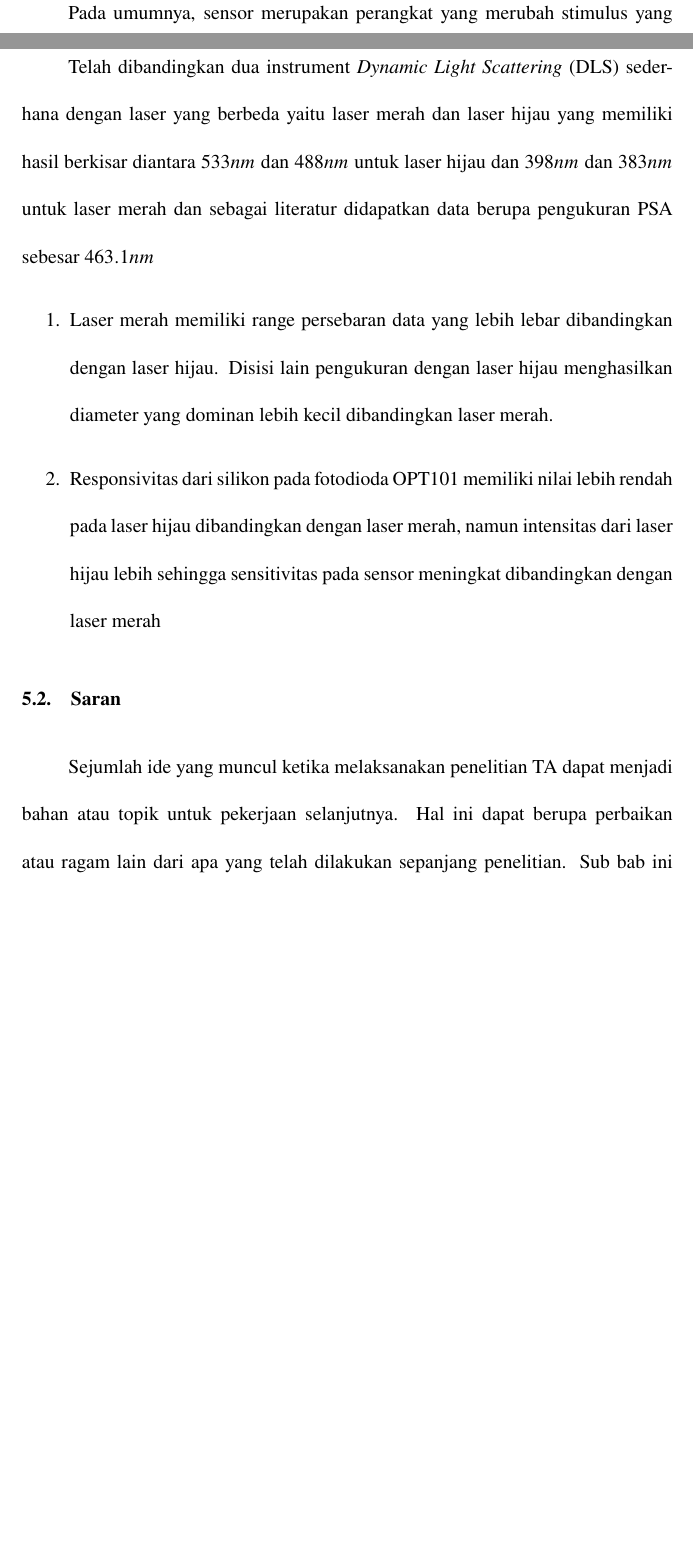
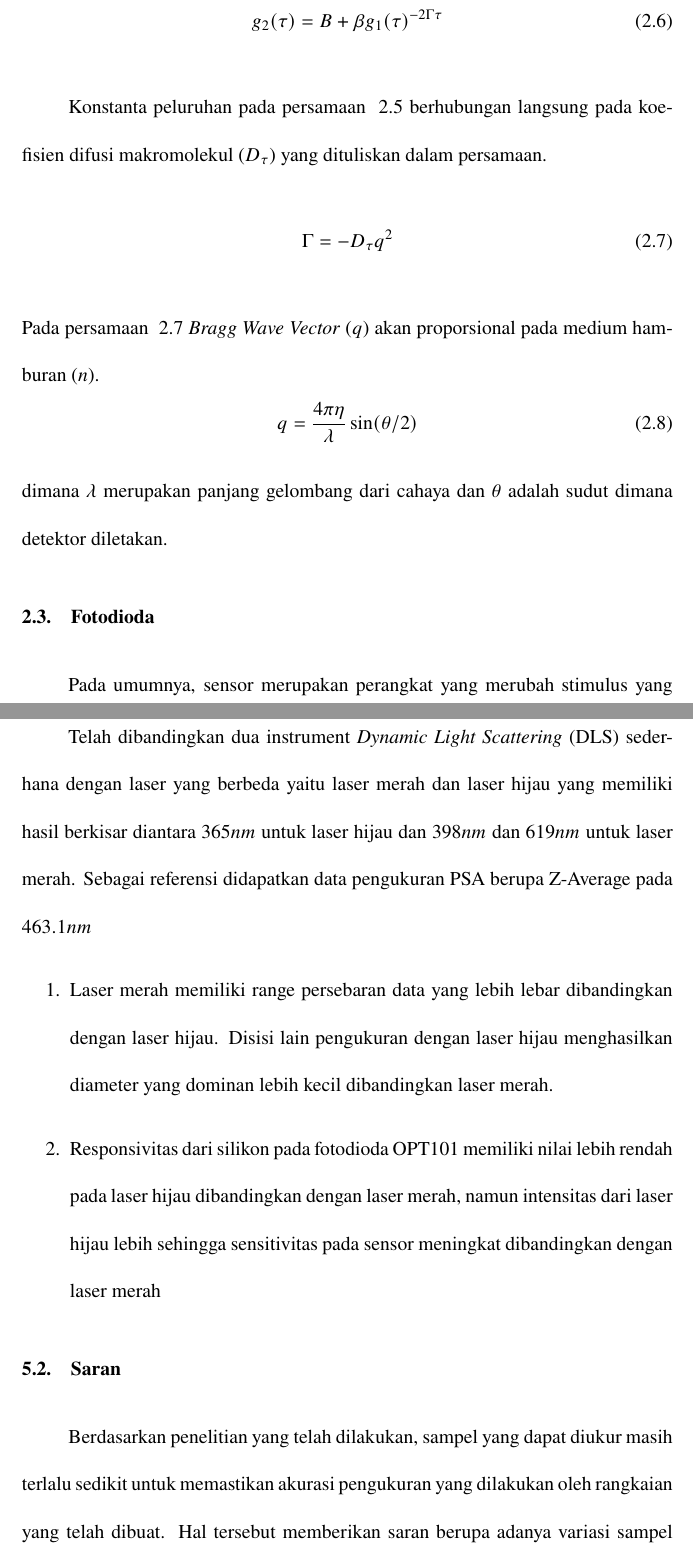
Before and after one commit to yudaono/thesisdrafts1, a LaTeX thesis (draft.tex, which reads Pages/Content/Kesimpulan dan Saran.tex, Pages/Content/Tinjauan Pustaka.tex): two parts of pages 20 and 43 of 47 before the commit and two parts of pages 20 and 44 of 48 after it, joined at a grey line, cut at the place of the change, the shorter picture padded with empty space. Compiled offline with pdfLaTeX.

Commit message:
feat(Tinjauan Pustaka) Autokorelasi

```diff
--- a/Pages/Content/Kesimpulan dan Saran.tex
+++ b/Pages/Content/Kesimpulan dan Saran.tex
@@ -3,8 +3,8 @@
 \section{Kesimpulan}
 Telah dibandingkan dua instrument \textit{Dynamic Light Scattering} (DLS) sederhana dengan
 laser yang berbeda yaitu laser merah dan laser hijau yang memiliki hasil berkisar diantara
-${533 nm}$ dan ${488 nm}$ untuk laser hijau dan ${398 nm}$ dan ${383 nm}$ untuk laser merah
-dan sebagai literatur didapatkan data berupa pengukuran PSA sebesar ${463.1 nm}$
+${365 nm}$ untuk laser hijau dan ${398 nm}$ dan ${619 nm}$ untuk laser merah.
+Sebagai referensi didapatkan data pengukuran PSA berupa Z-Average pada ${463.1 nm}$
 \begin{enumerate}
     \item Laser merah memiliki range persebaran data yang lebih lebar dibandingkan
     dengan laser hijau. Disisi lain pengukuran dengan laser hijau menghasilkan diameter yang
@@ -16,4 +16,7 @@ dan sebagai literatur didapatkan data berupa pengukuran PSA sebesar ${463.1 nm}$
 
 
 \section{Saran}
-Sejumlah ide yang muncul ketika melaksanakan penelitian TA dapat menjadi bahan atau topik untuk pekerjaan selanjutnya. Hal ini dapat berupa perbaikan atau ragam lain dari apa yang telah dilakukan sepanjang penelitian. Sub bab ini menjadi sumber informasi penting bagi, utamanya mahasiswa, yang akan melakukan penelitian lanjutan.
+Berdasarkan penelitian yang telah dilakukan, sampel yang dapat diukur masih terlalu
+sedikit untuk memastikan akurasi pengukuran yang dilakukan oleh rangkaian yang telah
+dibuat. Hal tersebut memberikan saran berupa adanya variasi sampel yang lebih banyak
+namun masih dalam range pengukuran dengan menggunakan laser merah dan laser hijau.
--- a/Pages/Content/Tinjauan Pustaka.tex
+++ b/Pages/Content/Tinjauan Pustaka.tex
@@ -88,2 +114,4 @@ Jika pada penurunan persamaan, nilai dari ${I(t) = E(t)* E(t)}$, maka ${g_2(\tau
 \end{equation}
 
+\noindent
+Maka persamaan ~\ref{eq:g1tau} menjadi
@@ -93,11 +118,23 @@ nilai dari ${g_2(\tau)}$ adalah:
 \begin{equation}
-    g_2 (\tau) = \frac{1}{\langle I(t)\rangle^2} \lceil \langle I(t)^2 \rangle + \langle I(t)^2 \rangle \cdot |g_1(\tau)|^2
+    g_2(\tau) = B + \beta g_1(\tau)^{-2\Gamma \tau}
 \end{equation}
 
-maka:
+Konstanta peluruhan pada persamaan ~\ref{eq:g1tau} berhubungan langsung pada koefisien difusi
+makromolekul (${D_{\tau}}$) yang dituliskan dalam persamaan.
 \begin{equation}
-    g_2(\tau) = 1+|g_1(\tau)|^2
+    \Gamma = -D_{\tau} q^2
+    \label{eq:difusimakro}
 \end{equation}
+\noindent
+Pada persamaan ~\ref{eq:difusimakro} \textit{Bragg Wave Vector} (${q}$) akan proporsional pada
+medium hamburan (${n}$).
+\begin{equation}
+    q = \frac{4\pi \eta}{\lambda} \sin (\theta / 2)
+\end{equation}
+\noindent
+dimana ${\lambda}$ merupakan panjang gelombang dari cahaya dan ${\theta}$ adalah sudut dimana
+detektor diletakan.
+
 
 
 
```
Also changed, not shown: Pages/Content/Hasil dan Pembahasan.tex (+5 -3 lines), ref.bib (+1 -1 lines), Images/GainWLED.png, draft.pdf, Pages/Content/Tinjauan Pustaka.tex (37 more changed lines).
